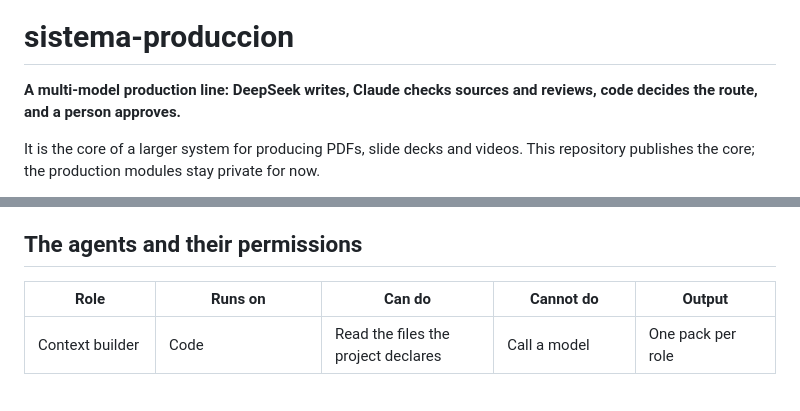
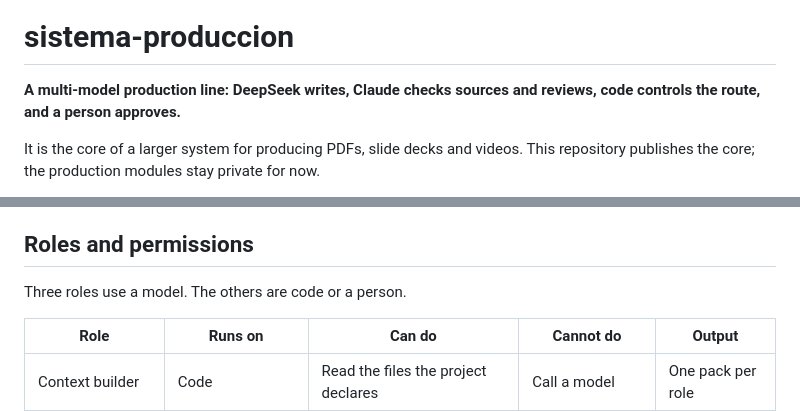
Before and after one commit to RiMoMa/sistema-produccion-muestra, a Markdown page: README.md, 2 parts joined by grey strips. Drawn GitHub-style; blank space fills up the shorter version.

```diff
--- a/README.md
+++ b/README.md
@@ -2,7 +2,7 @@
 
 # sistema-produccion
 
-**A multi-model production line: DeepSeek writes, Claude checks sources and reviews, code decides the route, and a person approves.**
+**A multi-model production line: DeepSeek writes, Claude checks sources and reviews, code controls the route, and a person approves.**
 
 It is the core of a larger system for producing PDFs, slide decks and videos. This repository publishes the core; the production modules stay private for now.
 
@@ -29,7 +29,9 @@ Language models write quickly but should not approve their own work. This engine
 6. **Cold review.** Claude reads the piece without the writer's conversation and returns structured findings: M (mechanical), R (rule) or J (judgement). M and R can go back to the writer within a fixed number of rounds. J goes to a person.
 7. **Delivery.** A person signs off. If approved content changes later, that approval and the later stages expire.
 
-## The agents and their permissions
+## Roles and permissions
+
+Three roles use a model. The others are code or a person.
 
 | Role | Runs on | Can do | Cannot do | Output |
 |---|---|---|---|---|
```
Also changed, not shown: other parts of README.md (+7 -7 lines), docs/img/fourier-strip.png (added), docs/img/pipeline.png, 3 other files.
